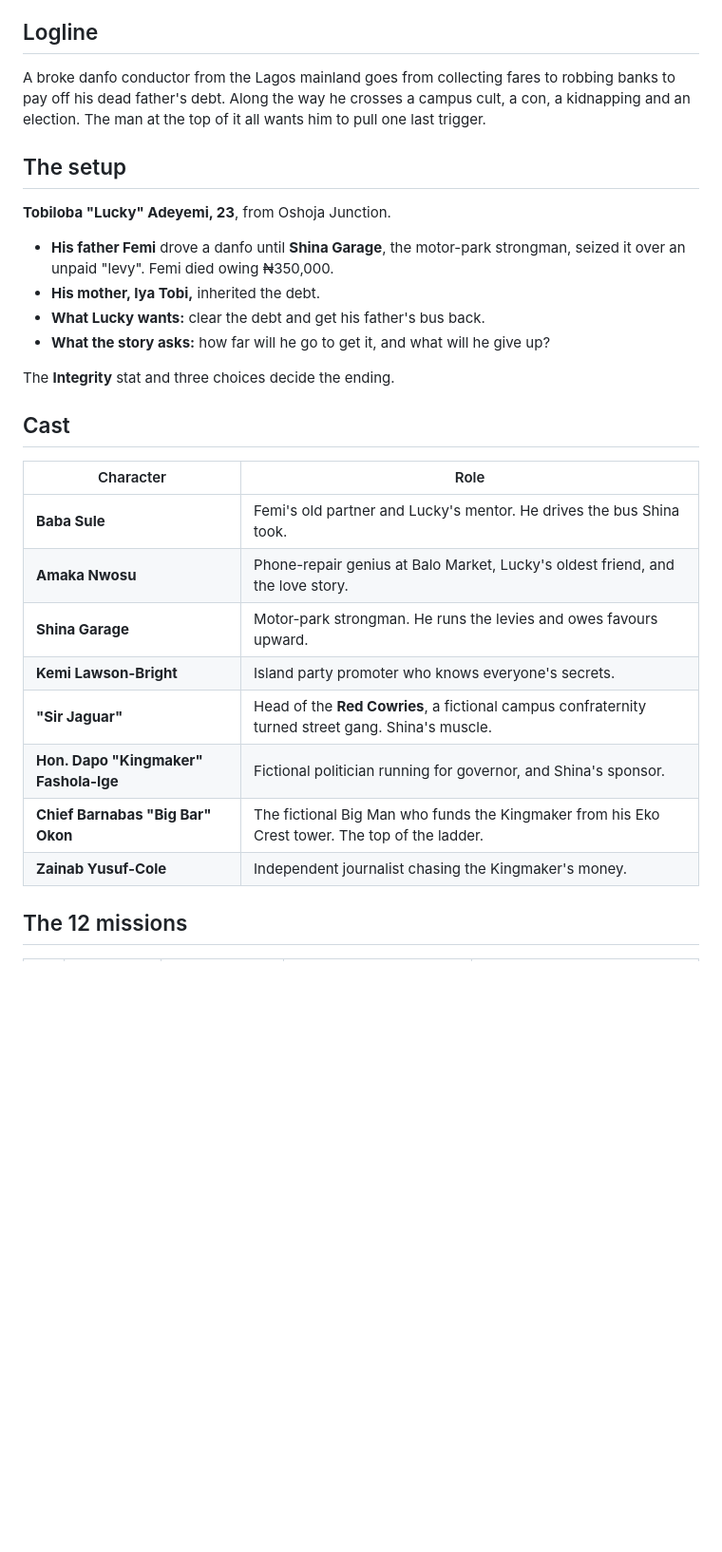
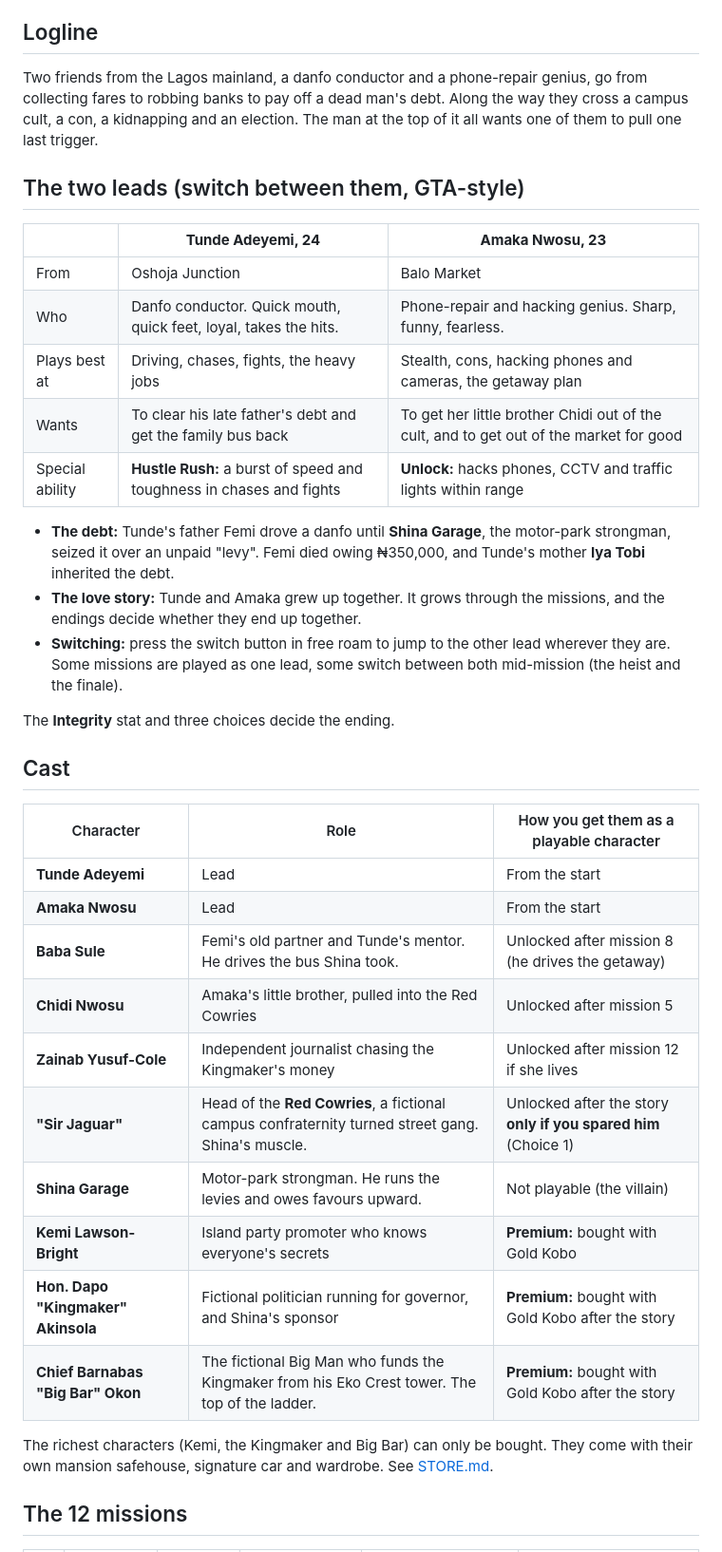
Before and after one commit to olumideoyenubi-max/9j, a Markdown page: docs/STORY.md, the part around one of its changes. Shown at 95% size. Rendered like a GitHub page; blank space fills up the shorter version.

```diff
--- a/docs/STORY.md
+++ b/docs/STORY.md
@@ -6,33 +6,46 @@
 
 ## Logline
 
-A broke danfo conductor from the Lagos mainland goes from collecting fares to robbing banks to pay off his dead
-father's debt. Along the way he crosses a campus cult, a con, a kidnapping and an election. The man at the
-top of it all wants him to pull one last trigger.
+Two friends from the Lagos mainland, a danfo conductor and a phone-repair genius, go from collecting fares to
+robbing banks to pay off a dead man's debt. Along the way they cross a campus cult, a con, a kidnapping and an
+election. The man at the top of it all wants one of them to pull one last trigger.
 
-## The setup
+## The two leads (switch between them, GTA-style)
 
-**Tobiloba "Lucky" Adeyemi, 23**, from Oshoja Junction.
-- **His father Femi** drove a danfo until **Shina Garage**, the motor-park strongman, seized it over an unpaid
-  "levy". Femi died owing ₦350,000.
-- **His mother, Iya Tobi,** inherited the debt.
-- **What Lucky wants:** clear the debt and get his father's bus back.
-- **What the story asks:** how far will he go to get it, and what will he give up?
+| | **Tunde Adeyemi, 24** | **Amaka Nwosu, 23** |
+|---|---|---|
+| From | Oshoja Junction | Balo Market |
+| Who | Danfo conductor. Quick mouth, quick feet, loyal, takes the hits. | Phone-repair and hacking genius. Sharp, funny, fearless. |
+| Plays best at | Driving, chases, fights, the heavy jobs | Stealth, cons, hacking phones and cameras, the getaway plan |
+| Wants | To clear his late father's debt and get the family bus back | To get her little brother Chidi out of the cult, and to get out of the market for good |
+| Special ability | **Hustle Rush:** a burst of speed and toughness in chases and fights | **Unlock:** hacks phones, CCTV and traffic lights within range |
+
+- **The debt:** Tunde's father Femi drove a danfo until **Shina Garage**, the motor-park strongman, seized it over
+  an unpaid "levy". Femi died owing ₦350,000, and Tunde's mother **Iya Tobi** inherited the debt.
+- **The love story:** Tunde and Amaka grew up together. It grows through the missions, and the endings decide
+  whether they end up together.
+- **Switching:** press the switch button in free roam to jump to the other lead wherever they are. Some missions
+  are played as one lead, some switch between both mid-mission (the heist and the finale).
 
 The **Integrity** stat and three choices decide the ending.
 
 ## Cast
 
-| Character | Role |
-|---|---|
-| **Baba Sule** | Femi's old partner and Lucky's mentor. He drives the bus Shina took. |
-| **Amaka Nwosu** | Phone-repair genius at Balo Market, Lucky's oldest friend, and the love story. |
-| **Shina Garage** | Motor-park strongman. He runs the levies and owes favours upward. |
-| **Kemi Lawson-Bright** | Island party promoter who knows everyone's secrets. |
-| **"Sir Jaguar"** | Head of the **Red Cowries**, a fictional campus confraternity turned street gang. Shina's muscle. |
-| **Hon. Dapo "Kingmaker" Fashola-Ige** | Fictional politician running for governor, and Shina's sponsor. |
-| **Chief Barnabas "Big Bar" Okon** | The fictional Big Man who funds the Kingmaker from his Eko Crest tower. The top of the ladder. |
-| **Zainab Yusuf-Cole** | Independent journalist chasing the Kingmaker's money. |
+| Character | Role | How you get them as a playable character |
+|---|---|---|
+| **Tunde Adeyemi** | Lead | From the start |
+| **Amaka Nwosu** | Lead | From the start |
+| **Baba Sule** | Femi's old partner and Tunde's mentor. He drives the bus Shina took. | Unlocked after mission 8 (he drives the getaway) |
+| **Chidi Nwosu** | Amaka's little brother, pulled into the Red Cowries | Unlocked after mission 5 |
+| **Zainab Yusuf-Cole** | Independent journalist chasing the Kingmaker's money | Unlocked after mission 12 if she lives |
+| **"Sir Jaguar"** | Head of the **Red Cowries**, a fictional campus confraternity turned street gang. Shina's muscle. | Unlocked after the story **only if you spared him** (Choice 1) |
+| **Shina Garage** | Motor-park strongman. He runs the levies and owes favours upward. | Not playable (the villain) |
+| **Kemi Lawson-Bright** | Island party promoter who knows everyone's secrets | **Premium:** bought with Gold Kobo |
+| **Hon. Dapo "Kingmaker" Akinsola** | Fictional politician running for governor, and Shina's sponsor | **Premium:** bought with Gold Kobo after the story |
+| **Chief Barnabas "Big Bar" Okon** | The fictional Big Man who funds the Kingmaker from his Eko Crest tower. The top of the ladder. | **Premium:** bought with Gold Kobo after the story |
+
+The richest characters (Kemi, the Kingmaker and Big Bar) can only be bought. They come with their own mansion
+safehouse, signature car and wardrobe. See [STORE.md](STORE.md).
 
 ## The 12 missions
 
```
Also changed, not shown: other parts of docs/STORY.md (+17 -17 lines), docs/GDD.md (+7 -4 lines), docs/STORE.md (added, +95 -0 lines).
